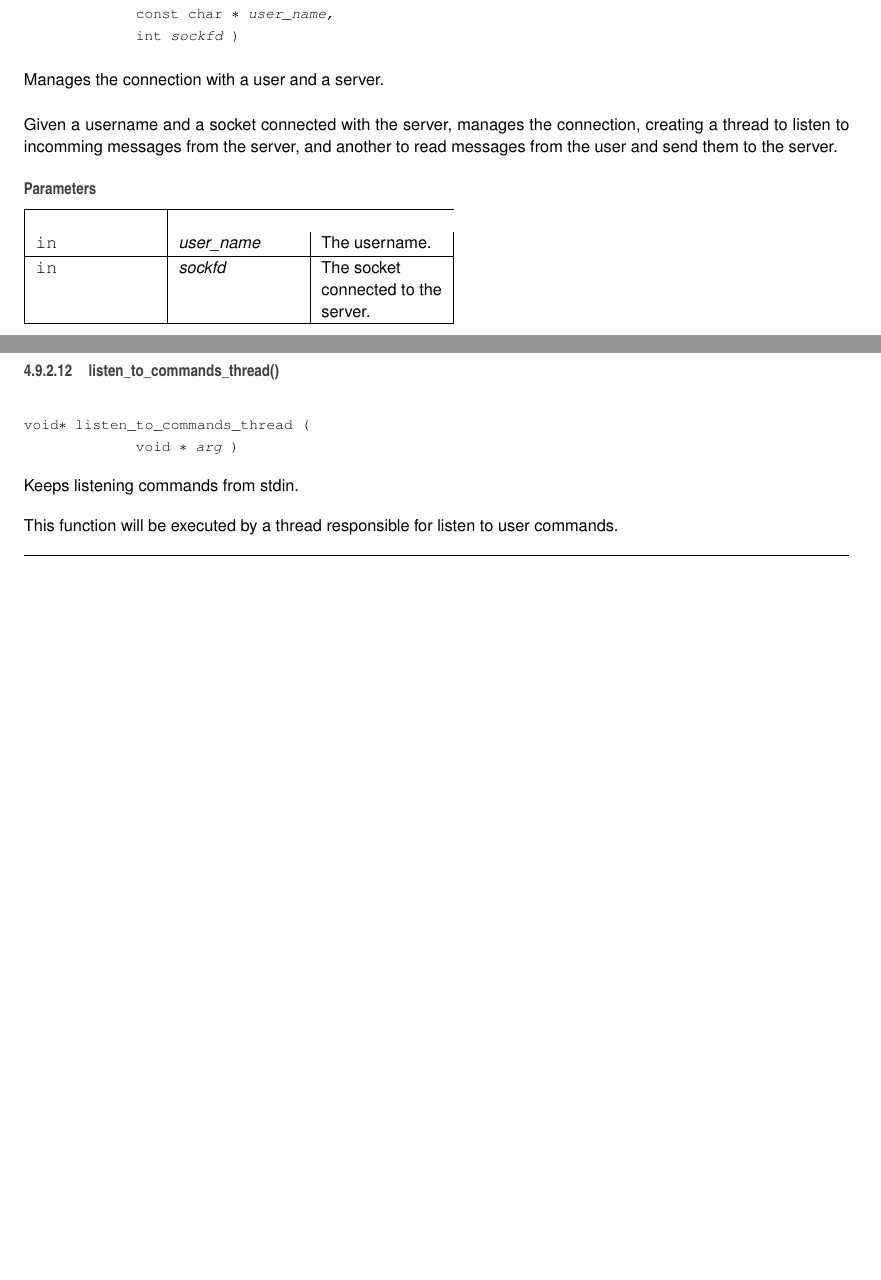
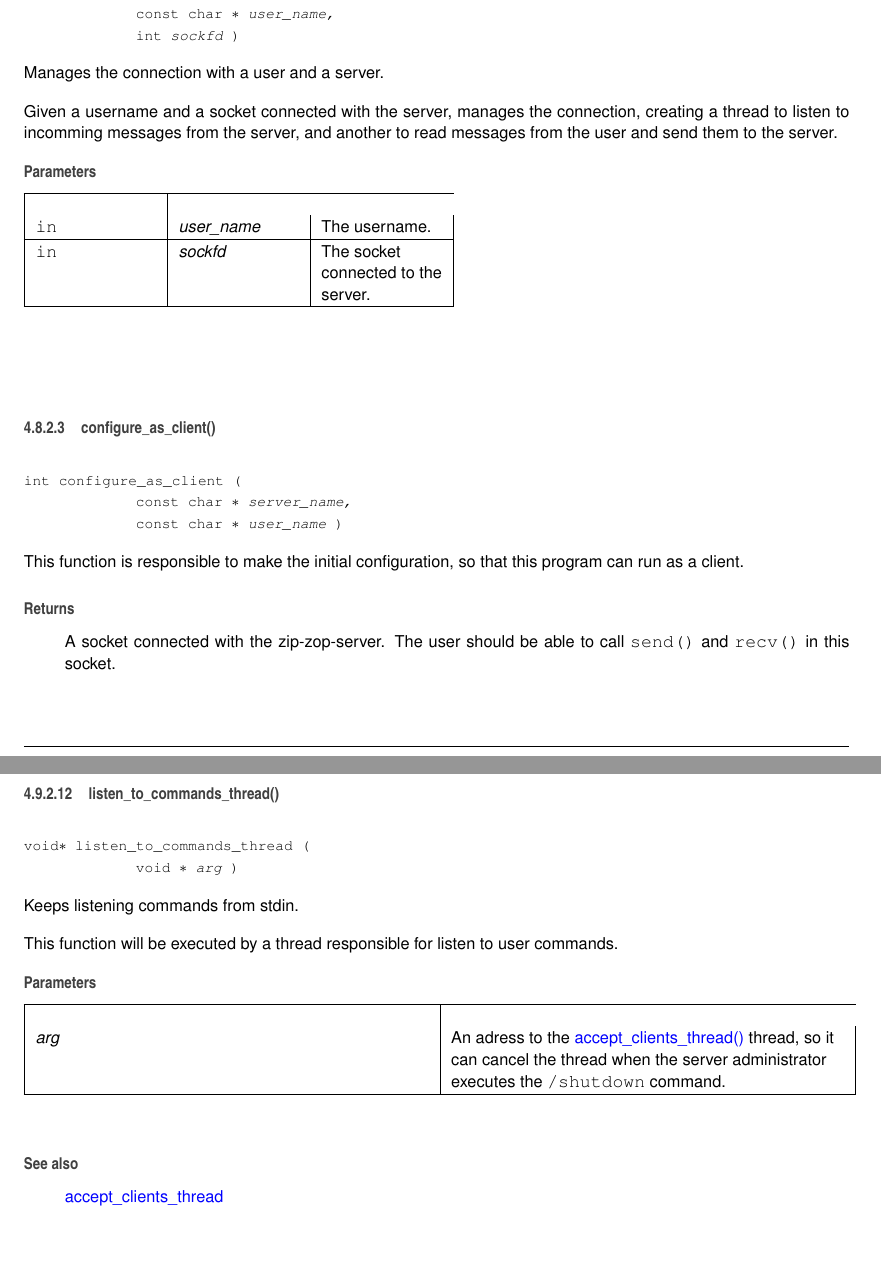
Before and after one commit to alyssoncs/ZipZop, a LaTeX book (doc/latex/refman.tex, which reads doc/latex/zip-zop-client_8c.tex, doc/latex/zip-zop-server_8c.tex): two parts of pages 44 and 54 of 59 before the commit and two parts of pages 44 and 55 of 59 after it, joined at a grey line, cut so that both start at the same text, the shorter picture padded with empty space. Compiled offline with pdfLaTeX.

Commit message:
little refactoring

```diff
--- a/doc/latex/zip-zop-client_8c.tex
+++ b/doc/latex/zip-zop-client_8c.tex
@@ -112,6 +114,19 @@ Given a username and a socket connected with the server, manages the connection,
 \mbox{\tt in}  & {\em sockfd} & The socket connected to the server. \\
 \hline
 \end{DoxyParams}
+\mbox{\Hypertarget{zip-zop-client_8c_a47f6ebba2e3673104b958f2f6c6aff1b}\label{zip-zop-client_8c_a47f6ebba2e3673104b958f2f6c6aff1b}}
+\index{zip-\/zop-\/client.\+c@{zip-\/zop-\/client.\+c}!configure\+\_\+as\+\_\+client@{configure\+\_\+as\+\_\+client}}
+\index{configure\+\_\+as\+\_\+client@{configure\+\_\+as\+\_\+client}!zip-\/zop-\/client.\+c@{zip-\/zop-\/client.\+c}}
+\subsubsection{\texorpdfstring{configure\+\_\+as\+\_\+client()}{configure\_as\_client()}}
+{\footnotesize\ttfamily int configure\+\_\+as\+\_\+client (\begin{DoxyParamCaption}\item[{const char $\ast$}]{server\+\_\+name,  }\item[{const char $\ast$}]{user\+\_\+name }\end{DoxyParamCaption})}
+
+
+
+This function is responsible to make the initial configuration, so that this program can run as a client.
+
+\begin{DoxyReturn}{Returns}
+A socket connected with the zip-\/zop-\/server. The user should be able to call {\ttfamily send()} and {\ttfamily recv()} in this socket.
+\end{DoxyReturn}
 \mbox{\Hypertarget{zip-zop-client_8c_aff1f8c91603968e32da45fc6ef4bad4d}\label{zip-zop-client_8c_aff1f8c91603968e32da45fc6ef4bad4d}}
 \index{zip-\/zop-\/client.\+c@{zip-\/zop-\/client.\+c}!create\+\_\+and\+\_\+connect@{create\+\_\+and\+\_\+connect}}
 \index{create\+\_\+and\+\_\+connect@{create\+\_\+and\+\_\+connect}!zip-\/zop-\/client.\+c@{zip-\/zop-\/client.\+c}}
--- a/doc/latex/zip-zop-server_8c.tex
+++ b/doc/latex/zip-zop-server_8c.tex
@@ -329,7 +329,17 @@ If there is an new message, the thread will execute the \hyperlink{zip-zop-serve
 
 Keeps listening commands from stdin.
 
-This function will be executed by a thread responsible for listen to user commands. \mbox{\Hypertarget{zip-zop-server_8c_a840291bc02cba5474a4cb46a9b9566fe}\label{zip-zop-server_8c_a840291bc02cba5474a4cb46a9b9566fe}}
+This function will be executed by a thread responsible for listen to user commands.
+
+
+\begin{DoxyParams}{Parameters}
+{\em arg} & An adress to the \hyperlink{zip-zop-server_8c_aebe94d23e0b61c3ffd1df3a19071fb4b}{accept\+\_\+clients\+\_\+thread()} thread, so it can cancel the thread when the server administrator executes the {\ttfamily /shutdown} command.\\
+\hline
+\end{DoxyParams}
+\begin{DoxySeeAlso}{See also}
+\hyperlink{zip-zop-server_8c_aebe94d23e0b61c3ffd1df3a19071fb4b}{accept\+\_\+clients\+\_\+thread}
+\end{DoxySeeAlso}
+\mbox{\Hypertarget{zip-zop-server_8c_a840291bc02cba5474a4cb46a9b9566fe}\label{zip-zop-server_8c_a840291bc02cba5474a4cb46a9b9566fe}}
 \index{zip-\/zop-\/server.\+c@{zip-\/zop-\/server.\+c}!main@{main}}
 \index{main@{main}!zip-\/zop-\/server.\+c@{zip-\/zop-\/server.\+c}}
 \subsubsection{\texorpdfstring{main()}{main()}}
```
Also changed, not shown: src/Makefile, doc/latex/zip-zop-client_8c.tex (2 more changed lines), 10 other files.
